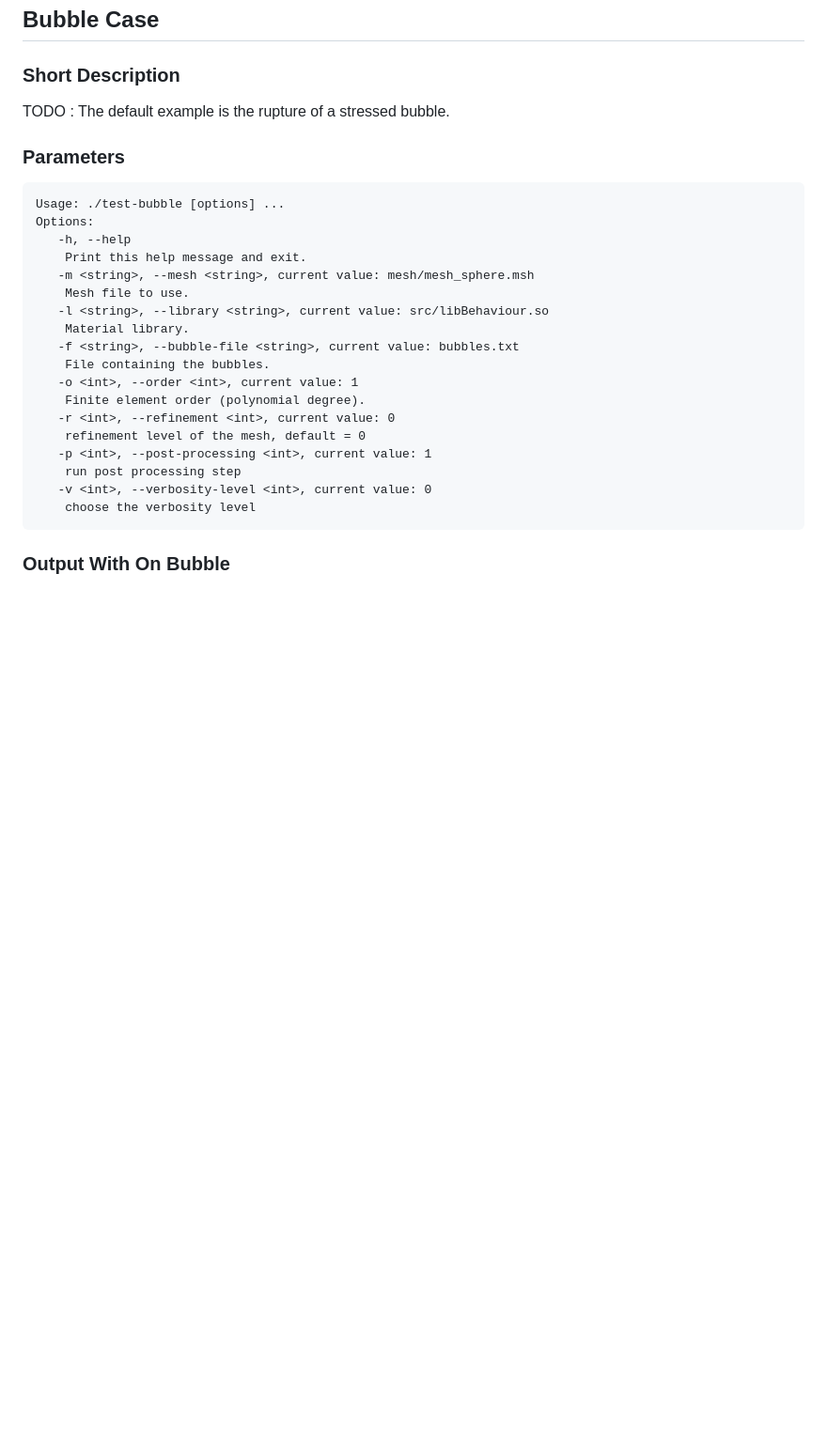
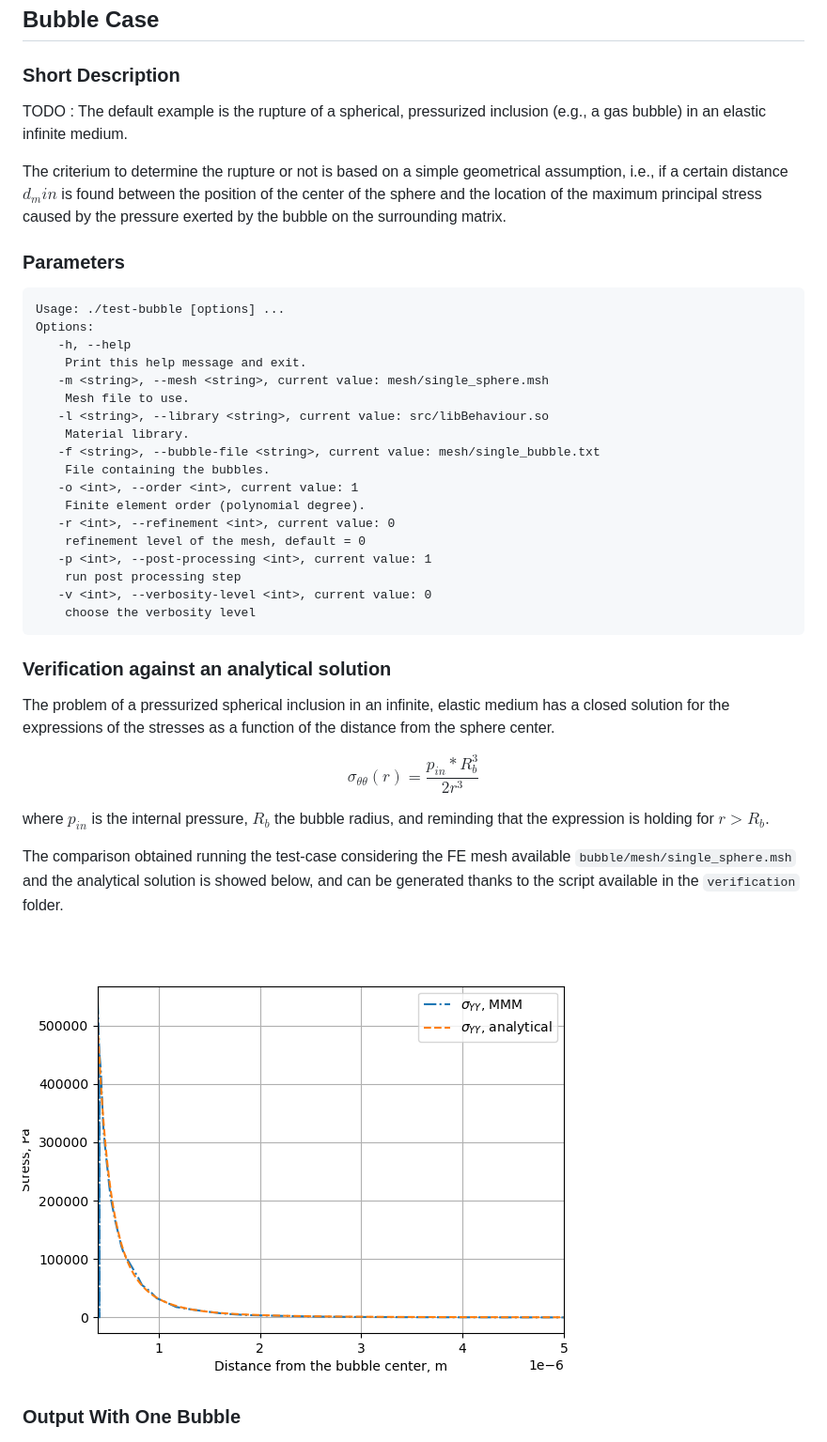
Before and after one commit to rprat-pro/mm-opera-hpc, a Markdown page: README.md, the part around the change. Shown at 94% size. GitHub-like rendering; pictures changed too: img/comparison_analytical_mmm.png (added); blank space fills up the shorter version.

Commit message:
Added the comparison to the anlytical solution
and starting to feed the readme

````diff
--- a/README.md
+++ b/README.md
@@ -45,7 +45,9 @@ make -j 4
 
 ### Short Description
 
-TODO : The default example is the rupture of a stressed bubble.
+TODO : The default example is the rupture of a spherical, pressurized inclusion (e.g., a gas bubble) in an elastic infinite medium.
+
+The criterium to determine the rupture or not is based on a simple geometrical assumption, i.e., if a certain distance $d_min$ is found between the position of the center of the sphere and the location of the maximum principal stress caused by the pressure exerted by the bubble on the surrounding matrix.
 
 ### Parameters
 
@@ -54,11 +56,11 @@ Usage: ./test-bubble [options] ...
 Options:
    -h, --help
 	Print this help message and exit.
-   -m <string>, --mesh <string>, current value: mesh/mesh_sphere.msh
+   -m <string>, --mesh <string>, current value: mesh/single_sphere.msh
 	Mesh file to use.
    -l <string>, --library <string>, current value: src/libBehaviour.so
 	Material library.
-   -f <string>, --bubble-file <string>, current value: bubbles.txt
+   -f <string>, --bubble-file <string>, current value: mesh/single_bubble.txt
 	File containing the bubbles.
    -o <int>, --order <int>, current value: 1
 	Finite element order (polynomial degree).
@@ -70,7 +72,20 @@ Options:
 	choose the verbosity level
 ```
 
+### Verification against an analytical solution
 
-### Output With On Bubble
+The problem of a pressurized spherical inclusion in an infinite, elastic medium has a closed solution for the expressions of the stresses as a function of the distance from the sphere center.
+
+$$
+\sigma_{\theta\theta}(r) = \dfrac{p_{in}*R_b^3}{2r^3}
+$$
+
+where $p_{in}$ is the internal pressure, $R_b$ the bubble radius, and reminding that the expression is holding for $r>R_b$.
+
+The comparison obtained running the test-case considering the FE mesh available `bubble/mesh/single_sphere.msh` and the analytical solution is showed below, and can be generated thanks to the script available in the `verification` folder.
+
+![Bubble Case](/img/comparison_analytical_mmm.png)
+
+### Output With One Bubble
 
 ![Bubble Case](/img/bubble.png)
````
